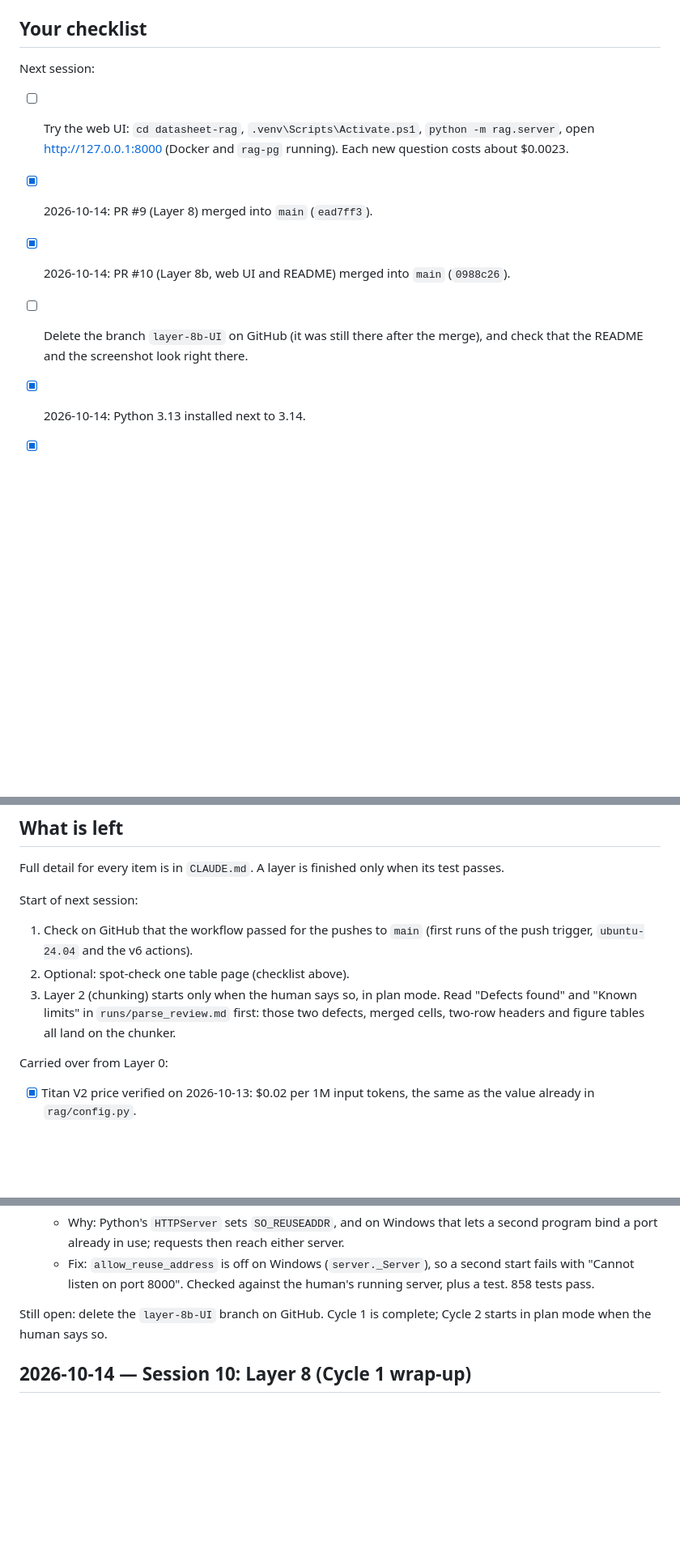
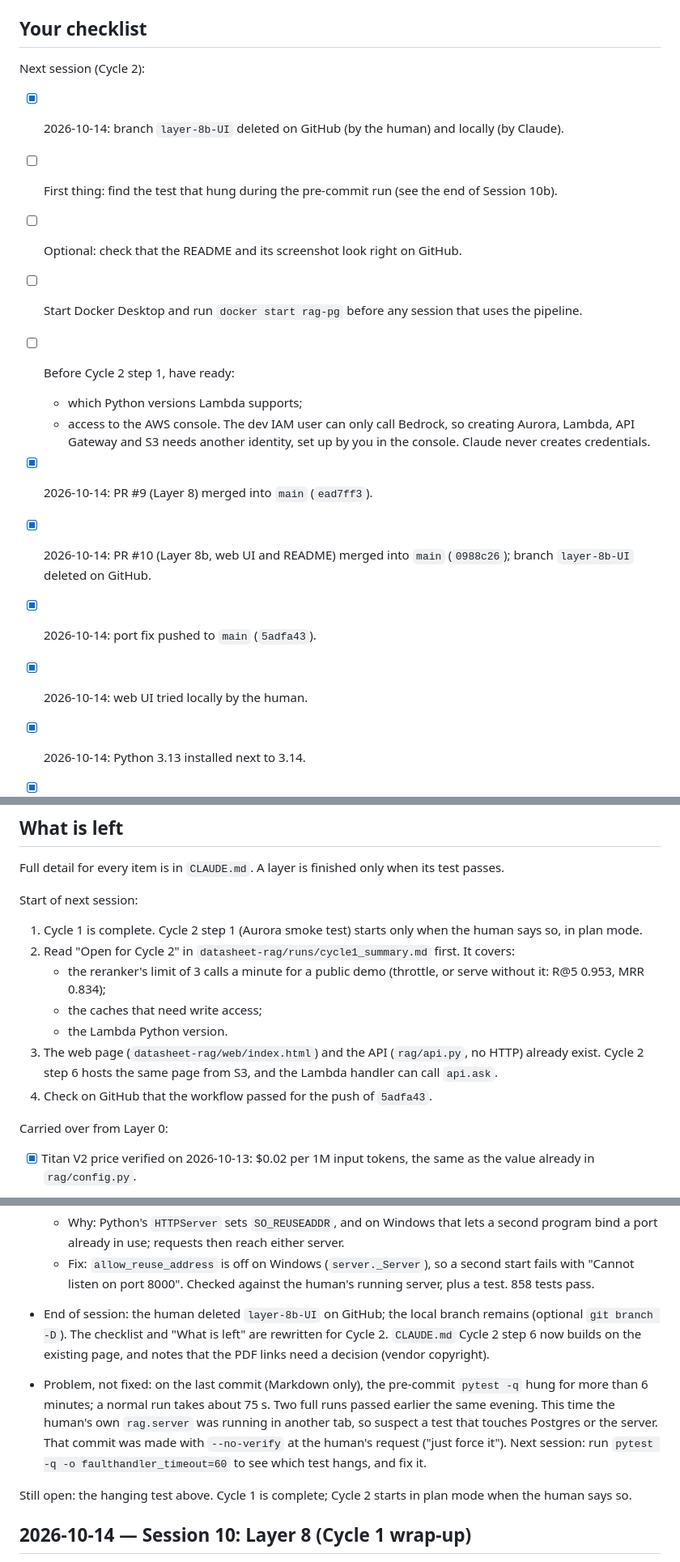
Before and after one commit to mibrahim20071030/RAG-Pipeline, a Markdown page: progress.md, 3 parts joined by grey strips. Shown at 81% size. Drawn GitHub-style; blank space fills up the shorter version.

Commit message:
Update the progress log and plan for Cycle 2
Co-Authored-By: Claude Opus 5.5 <noreply@anthropic.com>

```diff
--- a/progress.md
+++ b/progress.md
@@ -4,12 +4,19 @@ One entry per working session, newest first. Each entry records the date, what w
 
 ## Your checklist
 
-Next session:
+Next session (Cycle 2):
 
-- [ ] Try the web UI: `cd datasheet-rag`, `.venv\Scripts\Activate.ps1`, `python -m rag.server`, open http://127.0.0.1:8000 (Docker and `rag-pg` running). Each new question costs about $0.0023.
+- [x] 2026-10-14: branch `layer-8b-UI` deleted on GitHub (by the human) and locally (by Claude).
+- [ ] First thing: find the test that hung during the pre-commit run (see the end of Session 10b).
+- [ ] Optional: check that the README and its screenshot look right on GitHub.
+- [ ] Start Docker Desktop and run `docker start rag-pg` before any session that uses the pipeline.
+- [ ] Before Cycle 2 step 1, have ready:
+  - which Python versions Lambda supports;
+  - access to the AWS console. The dev IAM user can only call Bedrock, so creating Aurora, Lambda, API Gateway and S3 needs another identity, set up by you in the console. Claude never creates credentials.
 - [x] 2026-10-14: PR #9 (Layer 8) merged into `main` (`ead7ff3`).
-- [x] 2026-10-14: PR #10 (Layer 8b, web UI and README) merged into `main` (`0988c26`).
-- [ ] Delete the branch `layer-8b-UI` on GitHub (it was still there after the merge), and check that the README and the screenshot look right there.
+- [x] 2026-10-14: PR #10 (Layer 8b, web UI and README) merged into `main` (`0988c26`); branch `layer-8b-UI` deleted on GitHub.
+- [x] 2026-10-14: port fix pushed to `main` (`5adfa43`).
+- [x] 2026-10-14: web UI tried locally by the human.
 
 - [x] 2026-10-14: Python 3.13 installed next to 3.14.
 - [x] 2026-10-14: Nova Pro price confirmed on the pricing page ($0.80 / $3.20 per 1M tokens).
@@ -52,9 +59,13 @@ Full detail for every item is in `CLAUDE.md`. A layer is finished only when its
 
 Start of next session:
 
-1. Check on GitHub that the workflow passed for the pushes to `main` (first runs of the push trigger, `ubuntu-24.04` and the v6 actions).
-2. Optional: spot-check one table page (checklist above).
-3. Layer 2 (chunking) starts only when the human says so, in plan mode. Read "Defects found" and "Known limits" in `runs/parse_review.md` first: those two defects, merged cells, two-row headers and figure tables all land on the chunker.
+1. Cycle 1 is complete. Cycle 2 step 1 (Aurora smoke test) starts only when the human says so, in plan mode.
+2. Read "Open for Cycle 2" in `datasheet-rag/runs/cycle1_summary.md` first. It covers:
+   - the reranker's limit of 3 calls a minute for a public demo (throttle, or serve without it: R@5 0.953, MRR 0.834);
+   - the caches that need write access;
+   - the Lambda Python version.
+3. The web page (`datasheet-rag/web/index.html`) and the API (`rag/api.py`, no HTTP) already exist. Cycle 2 step 6 hosts the same page from S3, and the Lambda handler can call `api.ask`.
+4. Check on GitHub that the workflow passed for the push of `5adfa43`.
 
 Carried over from Layer 0:
 
@@ -152,7 +164,11 @@ Done:
   - Why: Python's `HTTPServer` sets `SO_REUSEADDR`, and on Windows that lets a second program bind a port already in use; requests then reach either server.
   - Fix: `allow_reuse_address` is off on Windows (`server._Server`), so a second start fails with "Cannot listen on port 8000". Checked against the human's running server, plus a test. 858 tests pass.
 
-Still open: delete the `layer-8b-UI` branch on GitHub. Cycle 1 is complete; Cycle 2 starts in plan mode when the human says so.
+- End of session: the human deleted `layer-8b-UI` on GitHub; the local branch remains (optional `git branch -D`). The checklist and "What is left" are rewritten for Cycle 2. `CLAUDE.md` Cycle 2 step 6 now builds on the existing page, and notes that the PDF links need a decision (vendor copyright).
+
+- Problem, not fixed: on the last commit (Markdown only), the pre-commit `pytest -q` hung for more than 6 minutes; a normal run takes about 75 s. Two full runs passed earlier the same evening. This time the human's own `rag.server` was running in another tab, so suspect a test that touches Postgres or the server. That commit was made with `--no-verify` at the human's request ("just force it"). Next session: run `pytest -q -o faulthandler_timeout=60` to see which test hangs, and fix it.
+
+Still open: the hanging test above. Cycle 1 is complete; Cycle 2 starts in plan mode when the human says so.
 
 ## 2026-10-14 — Session 10: Layer 8 (Cycle 1 wrap-up)
 
```
Also changed, not shown: other parts of progress.md (+4 -3 lines), CLAUDE.md (+1 -1 lines).
